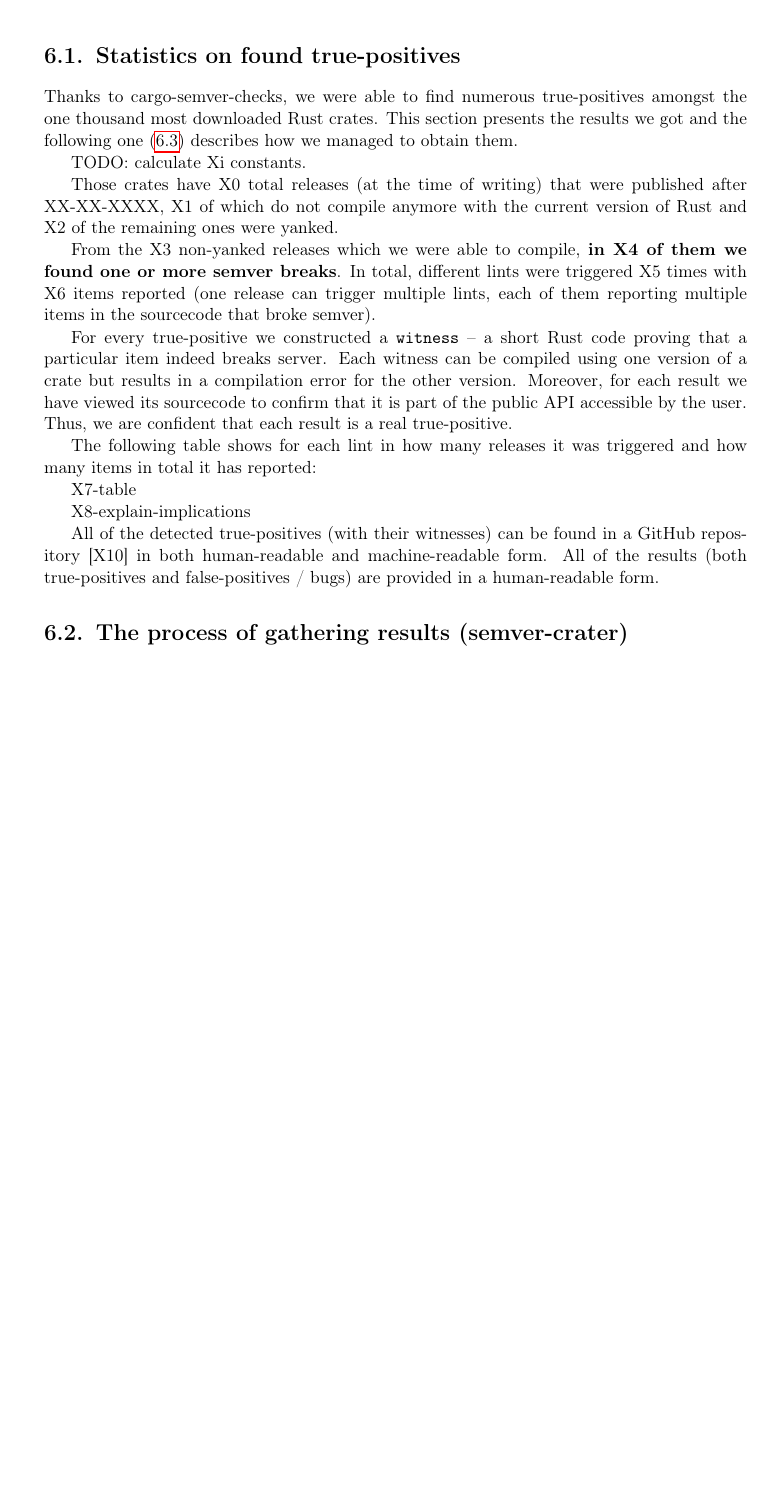
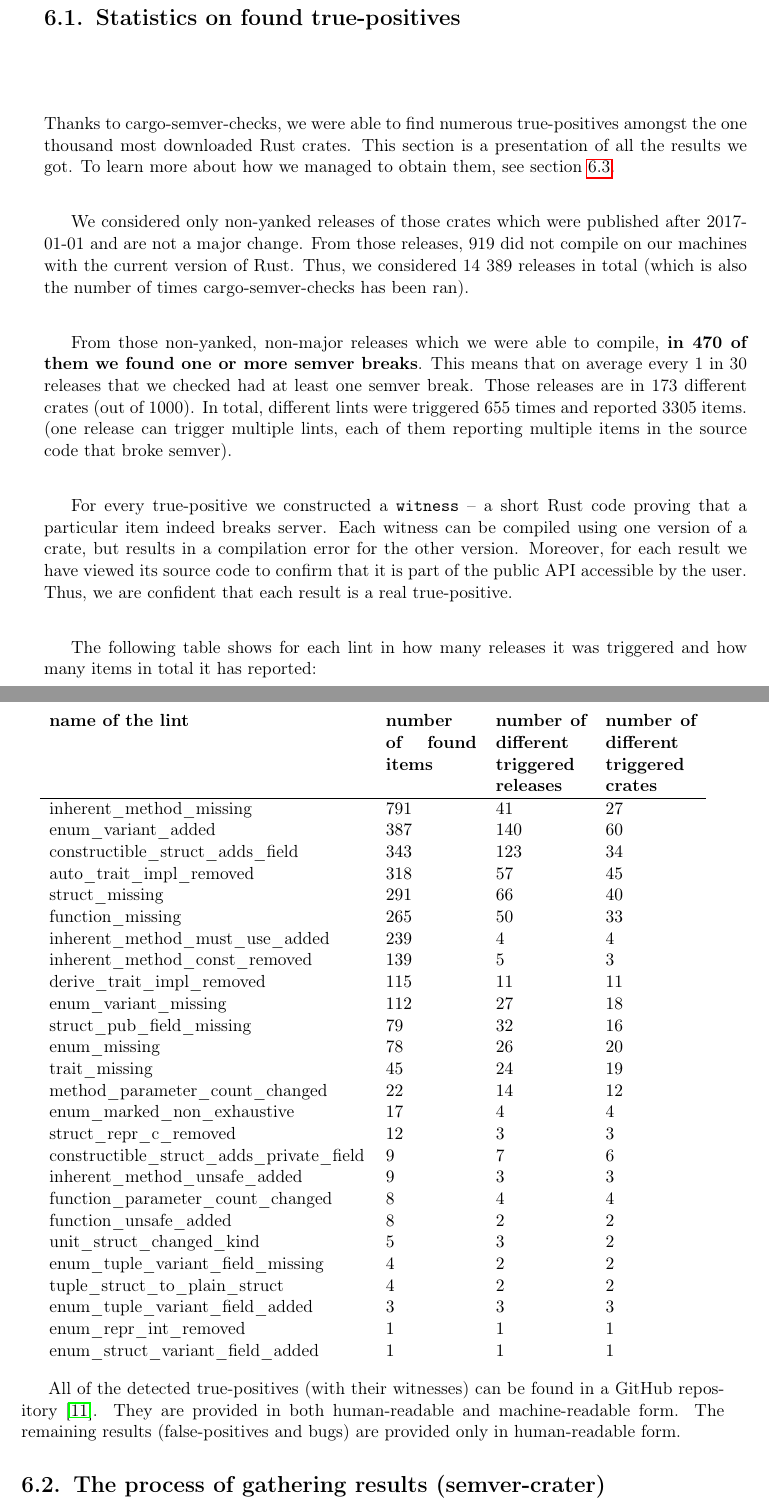
Before and after one commit to tonowak/bachelors-thesis, a LaTeX thesis (thesis-en.tex): part of page 31 of 41 before the commit and two parts of pages 31 and 32 of 43 after it, the two joined at a grey line, cut so that both start at the same text, the shorter picture padded with empty space. Compiled offline with pdfLaTeX.

Commit message:
Semver-crater -- statistics (#47)
* Stats part 1

* last numbers

* small changes

* Update thesis-en.tex

Co-authored-by: Bartosz Smolarczyk <92160712+SmolSir@users.noreply.github.com>

* Update thesis-en.tex

Co-authored-by: Bartosz Smolarczyk <92160712+SmolSir@users.noreply.github.com>

* Update thesis-en.tex

Co-authored-by: Bartosz Smolarczyk <92160712+SmolSir@users.noreply.github.com>

* Update thesis-en.tex

Co-authored-by: Bartosz Smolarczyk <92160712+SmolSir@users.noreply.github.com>

* Update thesis-en.tex

Co-authored-by: Bartosz Smolarczyk <92160712+SmolSir@users.noreply.github.com>

* Update thesis-en.tex

Co-authored-by: Bartosz Smolarczyk <92160712+SmolSir@users.noreply.github.com>

---------

Co-authored-by: Bartosz Smolarczyk <92160712+SmolSir@users.noreply.github.com>

```diff
--- a/thesis-en.tex
+++ b/thesis-en.tex
@@ -754,38 +754,68 @@ TODO:
 
 Thanks to cargo-semver-checks, we were able to find numerous true-positives
 amongst the one thousand most downloaded Rust crates.
-This section presents the results we got and the following one (\ref{r:section_generating_witnesses})
-describes how we managed to obtain them.
+This section is a presentation of all the results we got. To learn more about
+how we managed to obtain them, see section \ref{r:section_generating_witnesses}.
 
-TODO: calculate Xi constants.
+We considered only non-yanked releases of those crates which were published
+after 2017-01-01 and are not a major change. From those releases,
+919 did not compile on our machines with the current version of Rust.
+Thus, we considered 14 389 releases in total (which is also the number of times
+cargo-semver-checks has been ran).
 
-Those crates have X0 total releases (at the time of writing)
-that were published after XX-XX-XXXX, X1 of which do not compile anymore with the current version of Rust
-and X2 of the remaining ones were yanked.
-
-From the X3 non-yanked releases which we were able to compile,
-\textbf{in X4 of them we found one or more semver breaks}.
-In total, different lints were triggered X5 times with X6 items reported (one release can trigger multiple lints, each of them reporting multiple items in the sourcecode that broke semver).
+From those non-yanked, non-major releases which we were able to compile,
+\textbf{in 470 of them we found one or more semver breaks}.
+This means that on average every 1 in 30 releases that we checked had at least one semver break.
+Those releases are in 173 different crates (out of 1000).
+In total, different lints were triggered 655 times and reported 3305 items.
+(one release can trigger multiple lints, each of them reporting multiple items in the source code that broke semver).
 
 For every true-positive we constructed a \texttt{witness} -- a short Rust code
 proving that a particular item indeed breaks server.
-Each witness can be compiled using one version of a crate
+Each witness can be compiled using one version of a crate,
 but results in a compilation error for the other version.
-Moreover, for each result we have viewed its sourcecode to confirm
+Moreover, for each result we have viewed its source code to confirm
 that it is part of the public API accessible by the user. Thus, we are confident that each
 result is a real true-positive.
 
 The following table shows for each lint in how many releases it was triggered
 and how many items in total it has reported:
 
-X7-table
+\begin{center}
+	\begin{tabular}{p{7cm} p{2cm} p{2cm} p{2cm}}
+		\textbf{name of the lint} & \textbf{number of found items} & \textbf{number of different triggered releases} & \textbf{number of different triggered crates} \\ \hline
+		inherent\_method\_missing & $791$ & $41$ & $27$ \\
+		enum\_variant\_added & $387$ & $140$ & $60$ \\
+		constructible\_struct\_adds\_field & $343$ & $123$ & $34$ \\
+		auto\_trait\_impl\_removed & $318$ & $57$ & $45$ \\
+		struct\_missing & $291$ & $66$ & $40$ \\
+		function\_missing & $265$ & $50$ & $33$ \\
+		inherent\_method\_must\_use\_added & $239$ & $4$ & $4$ \\
+		inherent\_method\_const\_removed & $139$ & $5$ & $3$ \\
+		derive\_trait\_impl\_removed & $115$ & $11$ & $11$ \\
+		enum\_variant\_missing & $112$ & $27$ & $18$ \\
+		struct\_pub\_field\_missing & $79$ & $32$ & $16$ \\
+		enum\_missing & $78$ & $26$ & $20$ \\
+		trait\_missing & $45$ & $24$ & $19$ \\
+		method\_parameter\_count\_changed & $22$ & $14$ & $12$ \\
+		enum\_marked\_non\_exhaustive & $17$ & $4$ & $4$ \\
+		struct\_repr\_c\_removed & $12$ & $3$ & $3$ \\
+		constructible\_struct\_adds\_private\_field & $9$ & $7$ & $6$ \\
+		inherent\_method\_unsafe\_added & $9$ & $3$ & $3$ \\
+		function\_parameter\_count\_changed & $8$ & $4$ & $4$ \\
+		function\_unsafe\_added & $8$ & $2$ & $2$ \\
+		unit\_struct\_changed\_kind & $5$ & $3$ & $2$ \\
+		enum\_tuple\_variant\_field\_missing & $4$ & $2$ & $2$ \\
+		tuple\_struct\_to\_plain\_struct & $4$ & $2$ & $2$ \\
+		enum\_tuple\_variant\_field\_added & $3$ & $3$ & $3$ \\
+		enum\_repr\_int\_removed & $1$ & $1$ & $1$ \\
+		enum\_struct\_variant\_field\_added & $1$ & $1$ & $1$ \\
+	\end{tabular}
+\end{center}
 
-X8-explain-implications
-
-All of the detected true-positives (with their witnesses) can be found in a GitHub repository [X10]
-in both human-readable and machine-readable form.
-All of the results (both true-positives and false-positives / bugs) are provided
-in a human-readable form.
+All of the detected true-positives (with their witnesses) can be found in a GitHub repository \cite{github-csv-results}.
+They are provided in both human-readable and machine-readable form.
+The remaining results (false-positives and bugs) are provided only in human-readable form.
 
 \section{The process of gathering results (semver-crater)}\label{r:section_results_semver_crater}
 
```
Also changed, not shown: thesis-en.tex (5 more changed lines).
